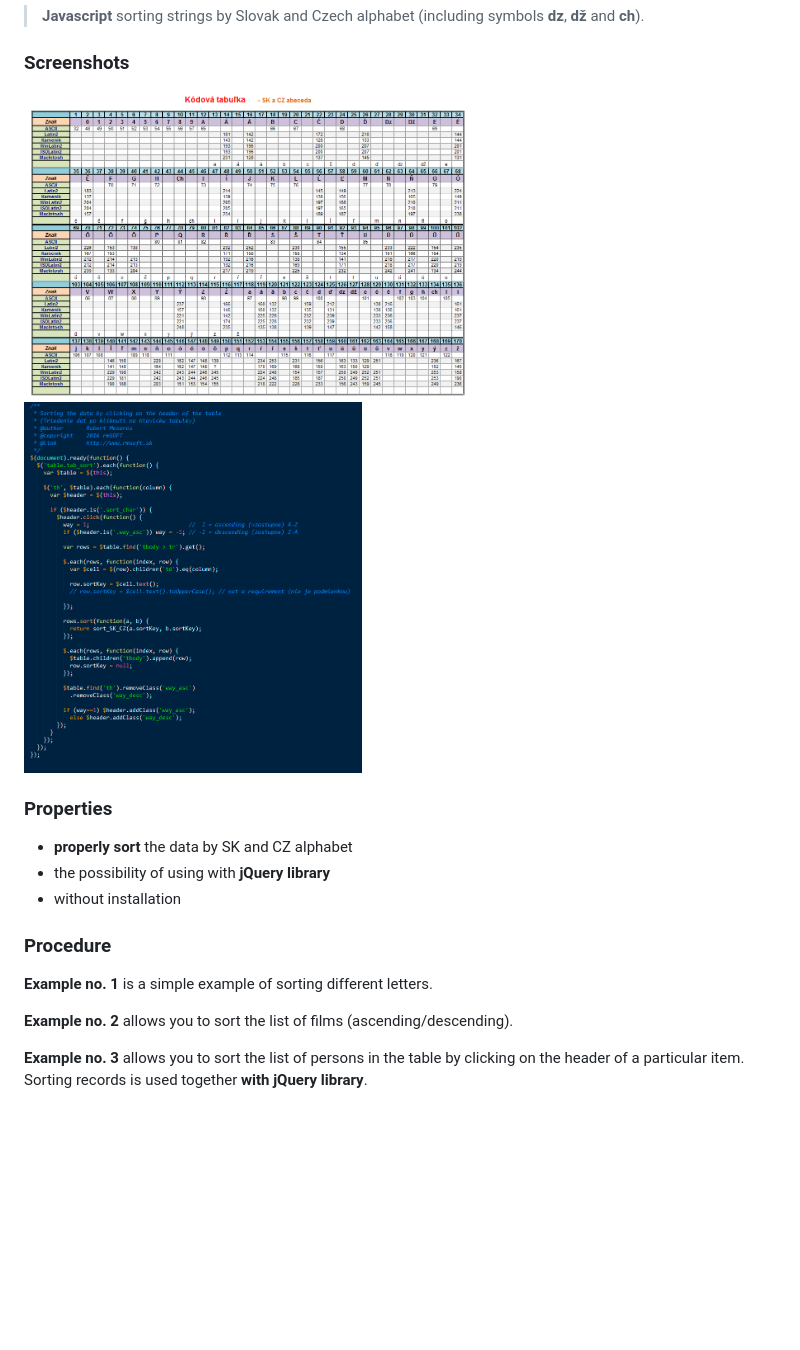
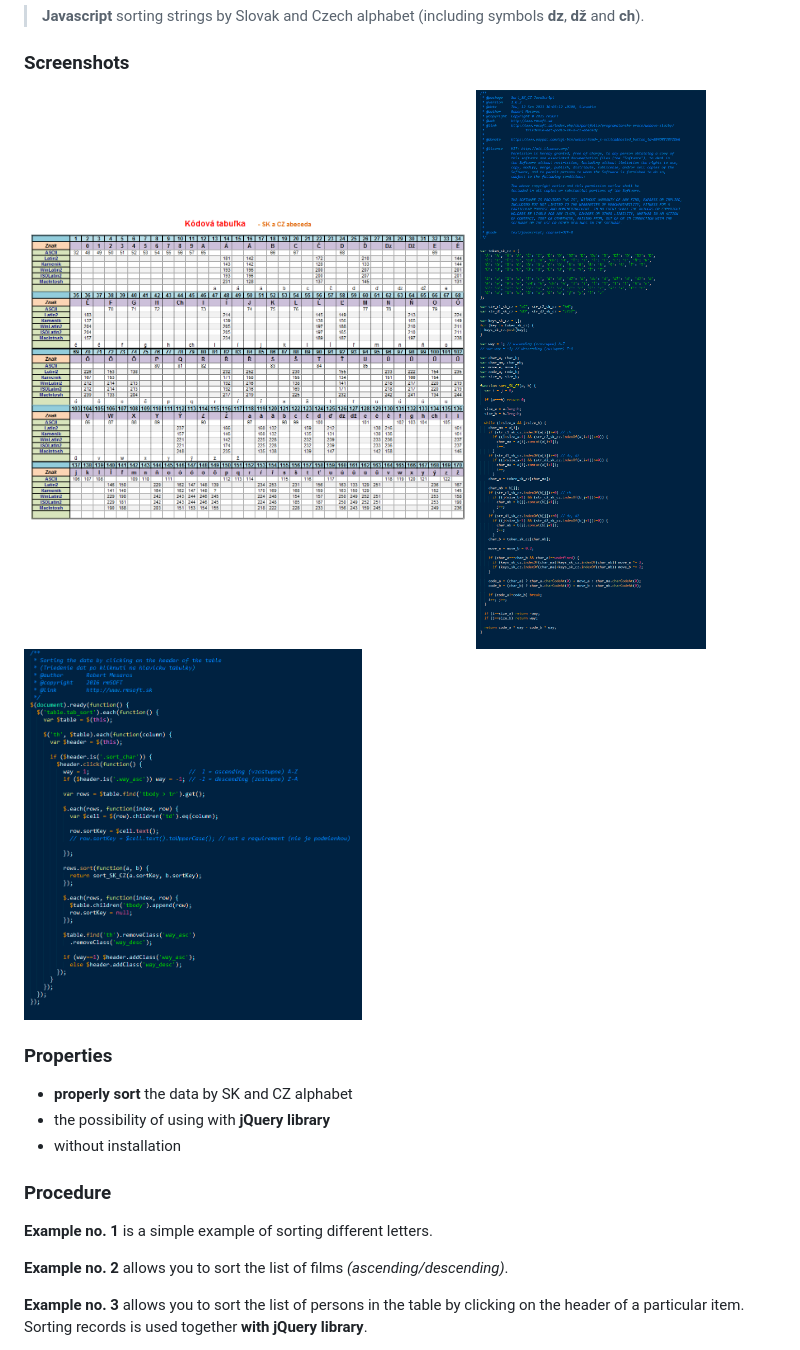
Before and after one commit to mesaros/sorting-in-slovak-and-czech-alphabet, a Markdown page: README.md, the part around the change. Rendered like a GitHub page; pictures changed too: screenshots/sorting-in-slovak-and-czech-alphabet-02.png, screenshots/sorting-in-slovak-and-czech-alphabet-03.png (added); blank space fills up the shorter version.

Commit message:
Add picture
Add screenshot

```diff
--- a/README.md
+++ b/README.md
@@ -12,7 +12,9 @@ A simple utility to **properly sort the data** by SK and CZ alphabet.
 
 <img src="https://raw.githubusercontent.com/mesaros/sorting-in-slovak-and-czech-alphabet/master/screenshots/sorting-in-slovak-and-czech-alphabet-01.png" width="448px" />
 
-<img src="https://raw.githubusercontent.com/mesaros/sorting-in-slovak-and-czech-alphabet/master/screenshots/sorting-in-slovak-and-czech-alphabet-02.png" width="338px" />
+<img src="https://raw.githubusercontent.com/mesaros/sorting-in-slovak-and-czech-alphabet/master/screenshots/sorting-in-slovak-and-czech-alphabet-02.png" width="368px" />
+
+<img src="https://raw.githubusercontent.com/mesaros/sorting-in-slovak-and-czech-alphabet/master/screenshots/sorting-in-slovak-and-czech-alphabet-03.png" width="338px" />
 
 
 ### Properties
@@ -26,7 +28,7 @@ A simple utility to **properly sort the data** by SK and CZ alphabet.
 
 **Example no. 1** is a simple example of sorting different letters.
 
-**Example no. 2** allows you to sort the list of films (ascending/descending).
+**Example no. 2** allows you to sort the list of films *(ascending/descending)*.
 
 **Example no. 3** allows you to sort the list of persons in the table by clicking on the header of a particular item. Sorting records is used together **with jQuery library**.
 
```
Also changed, not shown: README_sk.md (+4 -2 lines).
